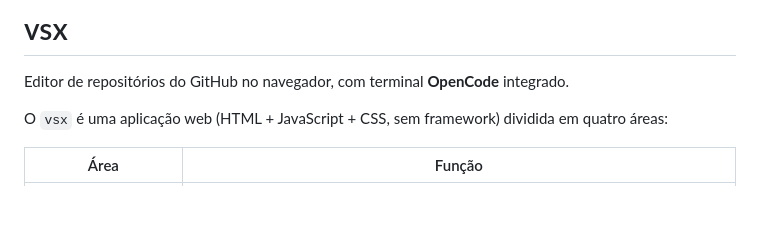
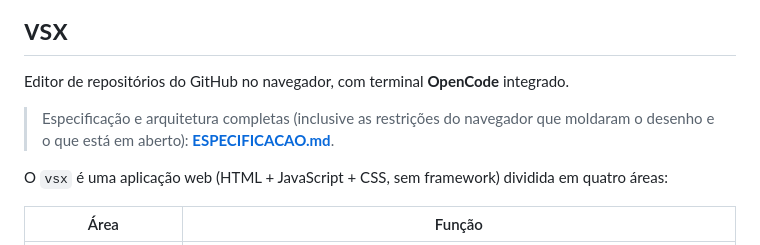
Before and after one commit to x3x31/vsx, a Markdown page: README.md, the part around the change. GitHub-like rendering; blank space fills up the shorter version.

```diff
--- a/README.md
+++ b/README.md
@@ -1,6 +1,9 @@
 # vsx
 
 Editor de repositórios do GitHub no navegador, com terminal **OpenCode** integrado.
+
+> Especificação e arquitetura completas (inclusive as restrições do navegador que
+> moldaram o desenho e o que está em aberto): **[ESPECIFICACAO.md](ESPECIFICACAO.md)**.
 
 O `vsx` é uma aplicação web (HTML + JavaScript + CSS, sem framework) dividida em quatro áreas:
 
```
Also changed, not shown: ESPECIFICACAO.md (added, +411 -0 lines).
